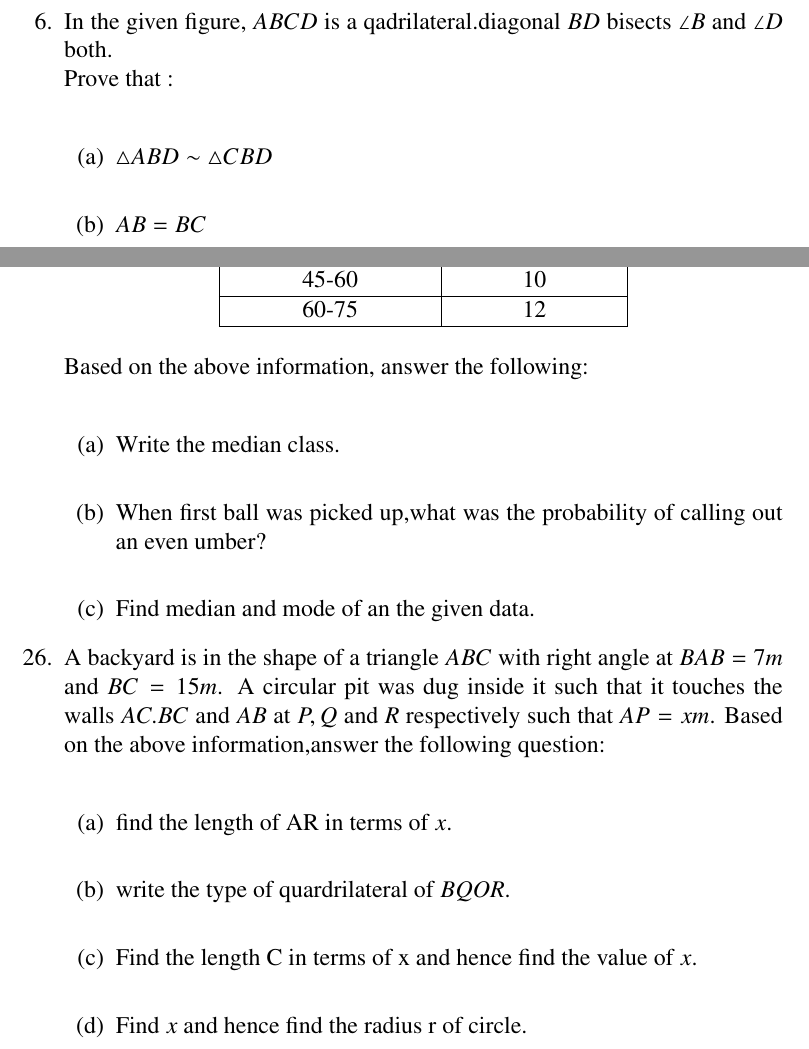
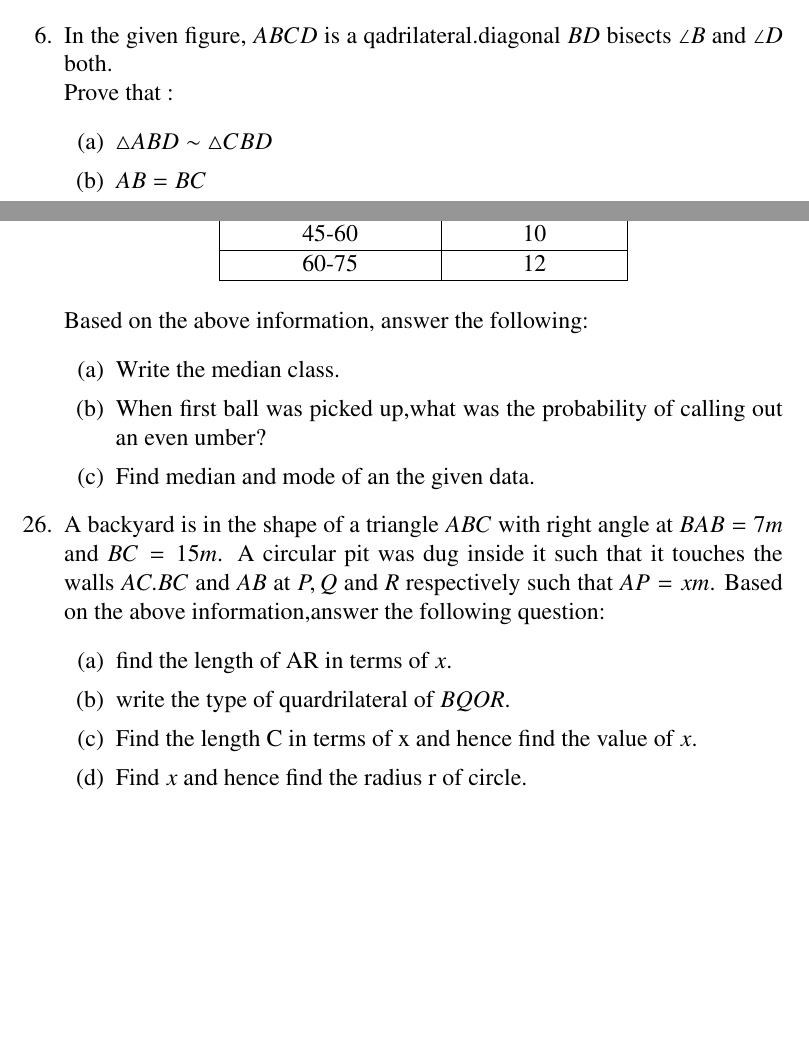
Before and after one commit to pamulapatijagadeeshreddy/Latex, a LaTeX document (Ass1.tex): two parts of pages 1 and 11 of 12, joined at a grey line, cut so that both start at the same text, the shorter picture padded with empty space. Compiled offline with pdfLaTeX.

Commit message:
Add files via upload

```diff
--- a/Ass1.tex
+++ b/Ass1.tex
@@ -91,9 +91,9 @@ Find the probability that the drawn card is queen of heart, if the lost card is
 \label{fig:image 1}
 \caption{image 1}
 \end{figure}\\
-\text Prove that :\\
+\text Prove that :
 \begin{enumerate}
-\item$\triangle ABD \sim \triangle CBD $\\
+\item$\triangle ABD \sim \triangle CBD $\
 \item $AB = BC$
 \end{enumerate}
 \newpage
@@ -182,10 +182,10 @@ Numbers announced & Number of times \\
 \hline
 \end{tabular}
 \end{center}
- Based on the above information, answer the following:\\
+ Based on the above information, answer the following:\
 \begin{enumerate}
-\item Write the median class.\\
-\item When first ball was picked up,what was the probability of calling out an even umber?\\
+\item Write the median class.\
+\item When first ball was picked up,what was the probability of calling out an even umber?\
 \item Find median and mode of an the given data.
 \end{enumerate}
 
@@ -196,11 +196,11 @@ Numbers announced & Number of times \\
 \label{fig:image 7}
 \caption{image 7}
 \end{figure}
-\text Based on the above information,answer the following question:\\
+\text Based on the above information,answer the following question:\
  \begin{enumerate}
-\item find the length of AR in terms of $x$.\\
-\item write the type of quardrilateral of $BQOR$.\\
-\item Find the length C in terms of x and hence find the value of $x$.\\
+\item find the length of AR in terms of $x$.\
+\item write the type of quardrilateral of $BQOR$.\
+\item Find the length C in terms of x and hence find the value of $x$.\
 \item Find $x$ and hence find the radius r of circle.
 \end{enumerate}
 \end{enumerate}
```
Also changed, not shown: Ass1.pdf, Ass1.tex (4 more changed lines), 1 other file.
